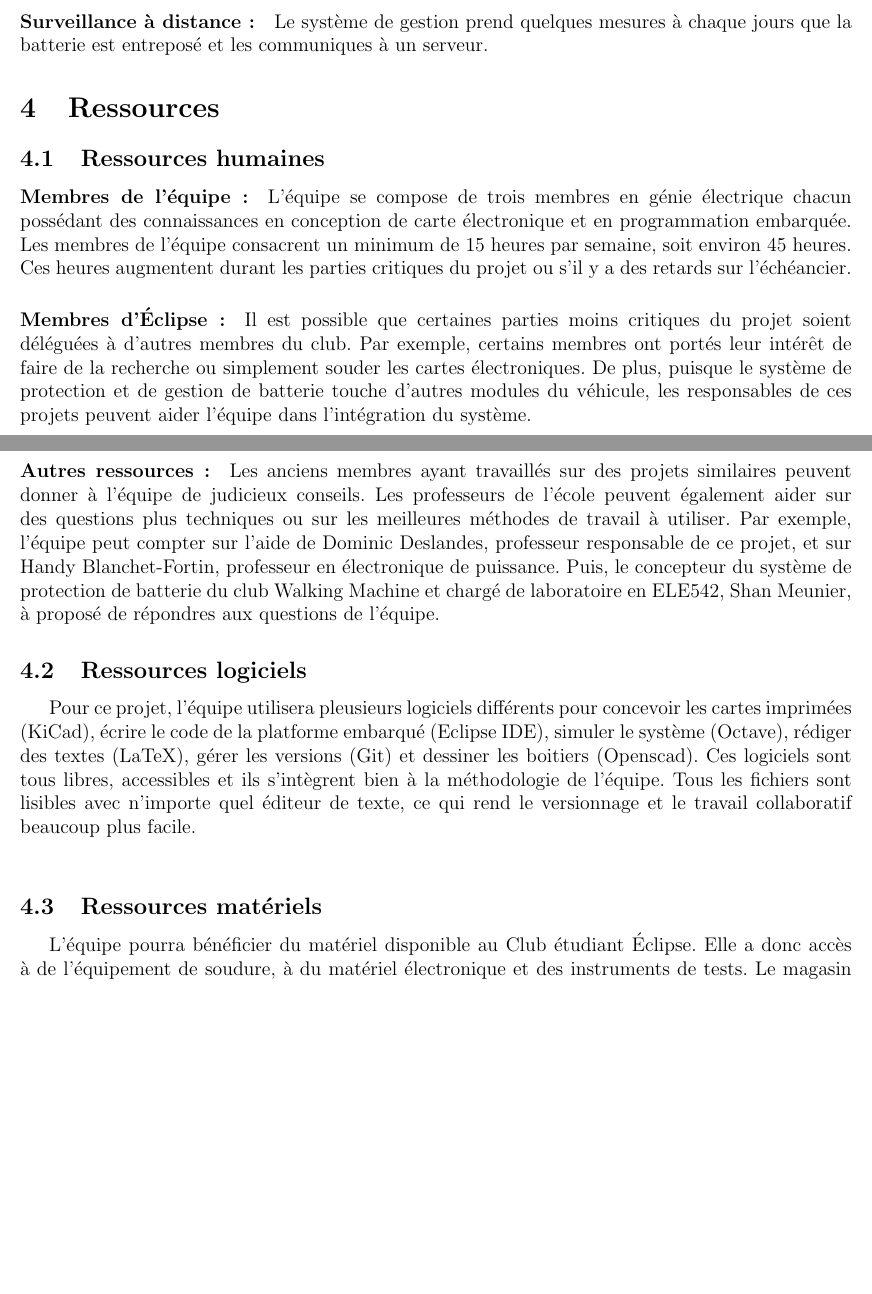
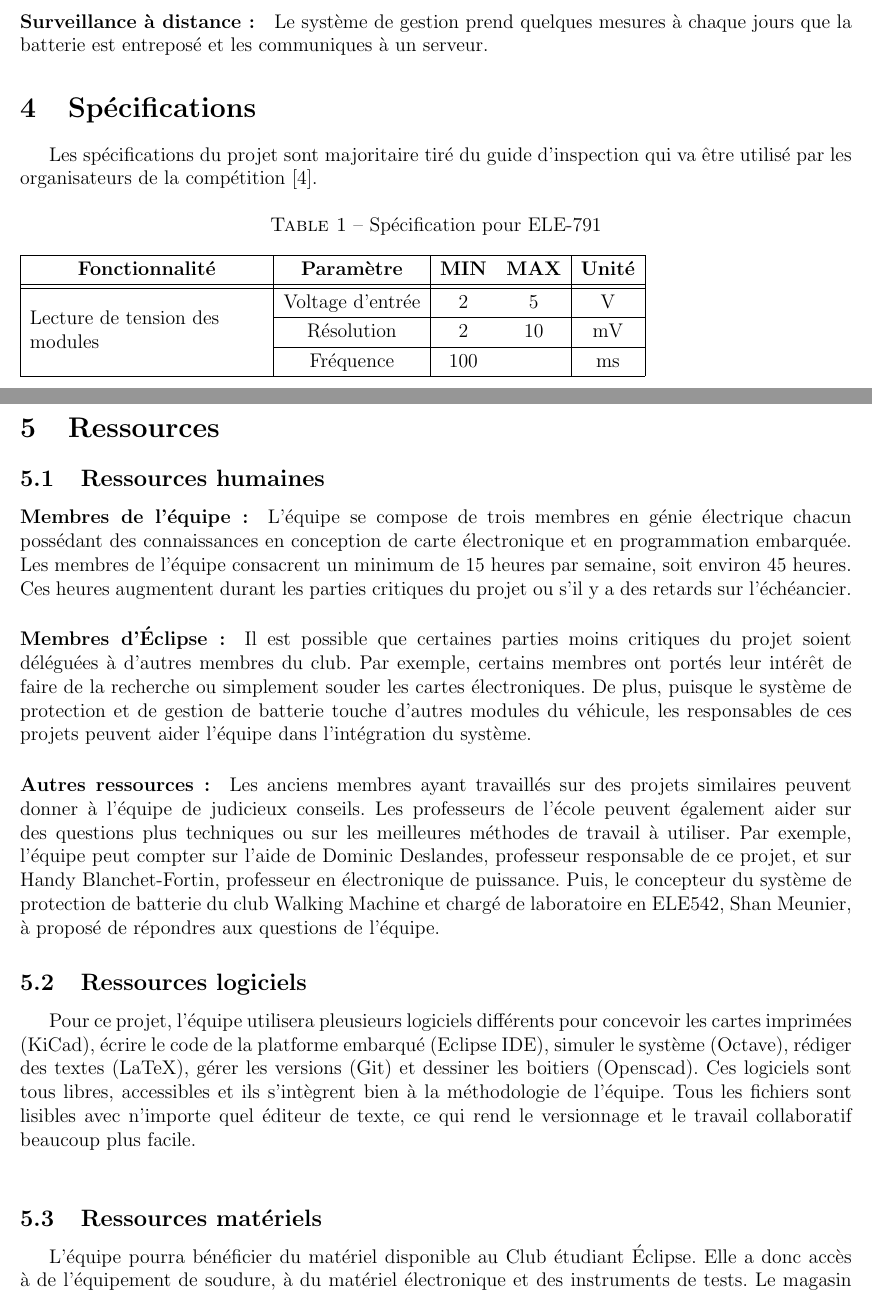
Before and after one commit to chrisdsa/BMS, a LaTeX document (DOC/Cahier de charge/Main.tex, which reads DOC/Cahier de charge/Specification/Specification.tex): two parts of pages 7 and 8 of 10 before the commit and two parts of pages 7 and 8 of 11 after it, joined at a grey line, cut so that both start at the same text, the shorter picture padded with empty space. Compiled offline with pdfLaTeX.

Commit message:
working on spec

```diff
--- a/DOC/Cahier de charge/Main.tex
+++ b/DOC/Cahier de charge/Main.tex
@@ -9,6 +9,7 @@
 \usepackage{pgfplots}
 \pgfplotsset{compat=newest}
 \usepackage{multicol}
+\usepackage{multirow}
 \usepackage{graphicx}
 \graphicspath{}
 \hyphenpenalty=100
--- a/DOC/Cahier de charge/Specification/Specification.tex
+++ b/DOC/Cahier de charge/Specification/Specification.tex
@@ -0,0 +1,16 @@
+
+\section{Spécifications}
+
+	Les spécifications du projet sont majoritaire tiré du guide d'inspection qui va être utilisé par les organisateurs de la compétition \cite{BMS_inspection}.
+
+	\begin{table}[H]
+		\caption{Spécification pour ELE-791}
+		\renewcommand{\arraystretch}{1.2}
+		\begin{tabular}{|c|c|c c|c|}
+			\hline
+			\textbf{Fonctionnalité}			& \textbf{Paramètre} & \textbf{MIN} & \textbf{MAX} & \textbf{Unité} \\ \hhline{|=|=|==|=|}
+			\multirow{3}{5cm}{Lecture de tension des modules}  & Voltage d'entrée	 & 	2	&	  5	&  	V	\\ \hhline{|~|-|--|-|}
+											& Résolution	 	& 		2		&	  10	   &  		mV		\\ \hhline{|~|-|--|-|}
+											& Fréquence	 	& 		100		&	    &  		ms		\\ \hline
+		\end{tabular}
+	\end{table}
```
Also changed, not shown: DOC/Cahier de charge/Main.tex (4 more changed lines).
